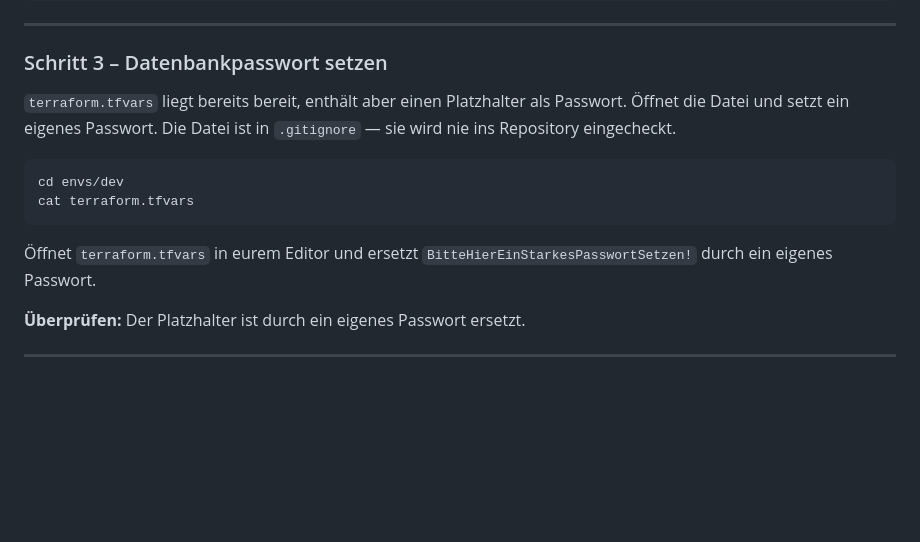
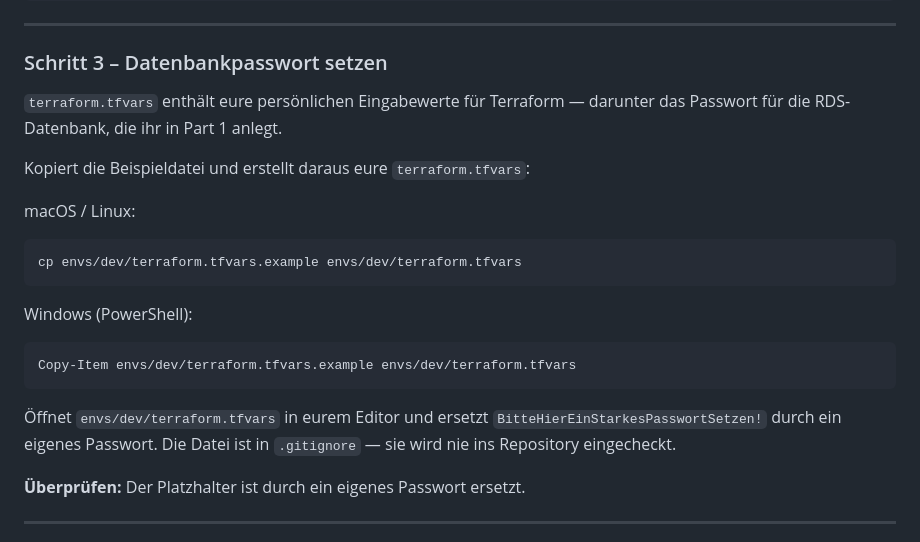
Before and after one commit to tinpa-de/terraform-workshop, a Markdown page: devk-workshop-day2/README.md, the part around the change. Rendered like a GitHub page; blank space fills up the shorter version.

Commit message:
Update Step 3 setup instructions

````diff
--- a/devk-workshop-day2/README.md
+++ b/devk-workshop-day2/README.md
@@ -113,14 +113,21 @@ aws ec2 create-default-vpc
 
 ### Schritt 3 – Datenbankpasswort setzen
 
-`terraform.tfvars` liegt bereits bereit, enthält aber einen Platzhalter als Passwort. Öffnet die Datei und setzt ein eigenes Passwort. Die Datei ist in `.gitignore` — sie wird nie ins Repository eingecheckt.
+`terraform.tfvars` enthält eure persönlichen Eingabewerte für Terraform — darunter das Passwort für die RDS-Datenbank, die ihr in Part 1 anlegt.
 
+Kopiert die Beispieldatei und erstellt daraus eure `terraform.tfvars`:
+
+macOS / Linux:
 ```bash
-cd envs/dev
-cat terraform.tfvars
+cp envs/dev/terraform.tfvars.example envs/dev/terraform.tfvars
 ```
 
-Öffnet `terraform.tfvars` in eurem Editor und ersetzt `BitteHierEinStarkesPasswortSetzen!` durch ein eigenes Passwort.
+Windows (PowerShell):
+```powershell
+Copy-Item envs/dev/terraform.tfvars.example envs/dev/terraform.tfvars
+```
+
+Öffnet `envs/dev/terraform.tfvars` in eurem Editor und ersetzt `BitteHierEinStarkesPasswortSetzen!` durch ein eigenes Passwort. Die Datei ist in `.gitignore` — sie wird nie ins Repository eingecheckt.
 
 **Überprüfen:** Der Platzhalter ist durch ein eigenes Passwort ersetzt.
 
````
